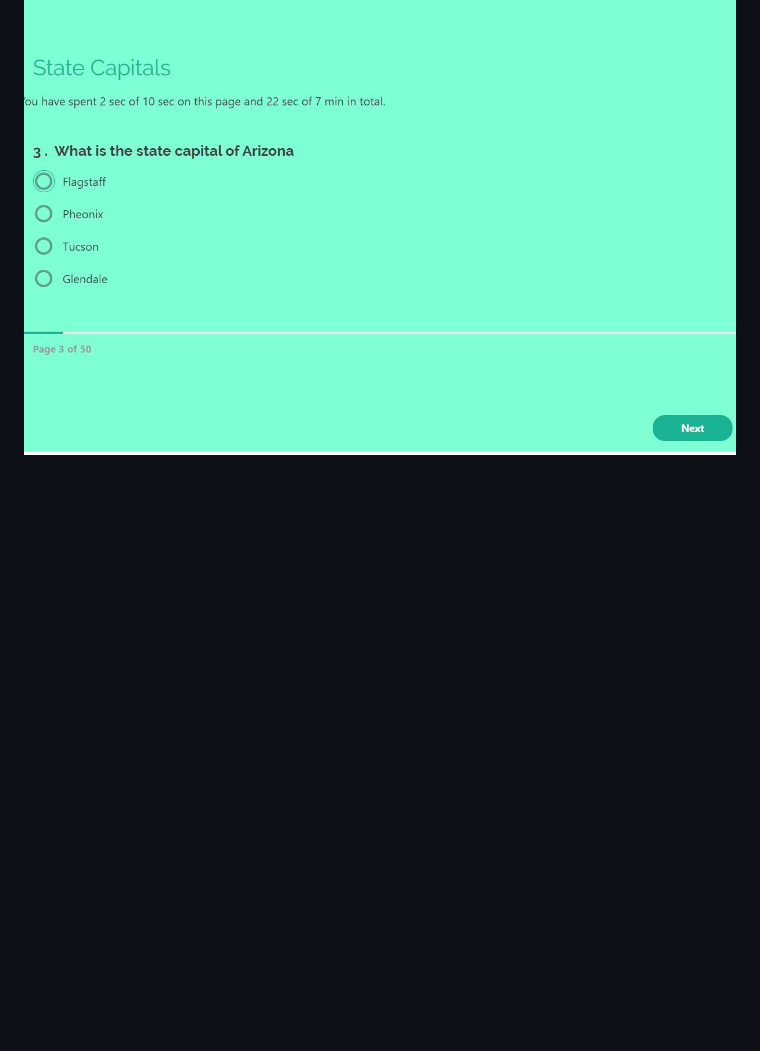
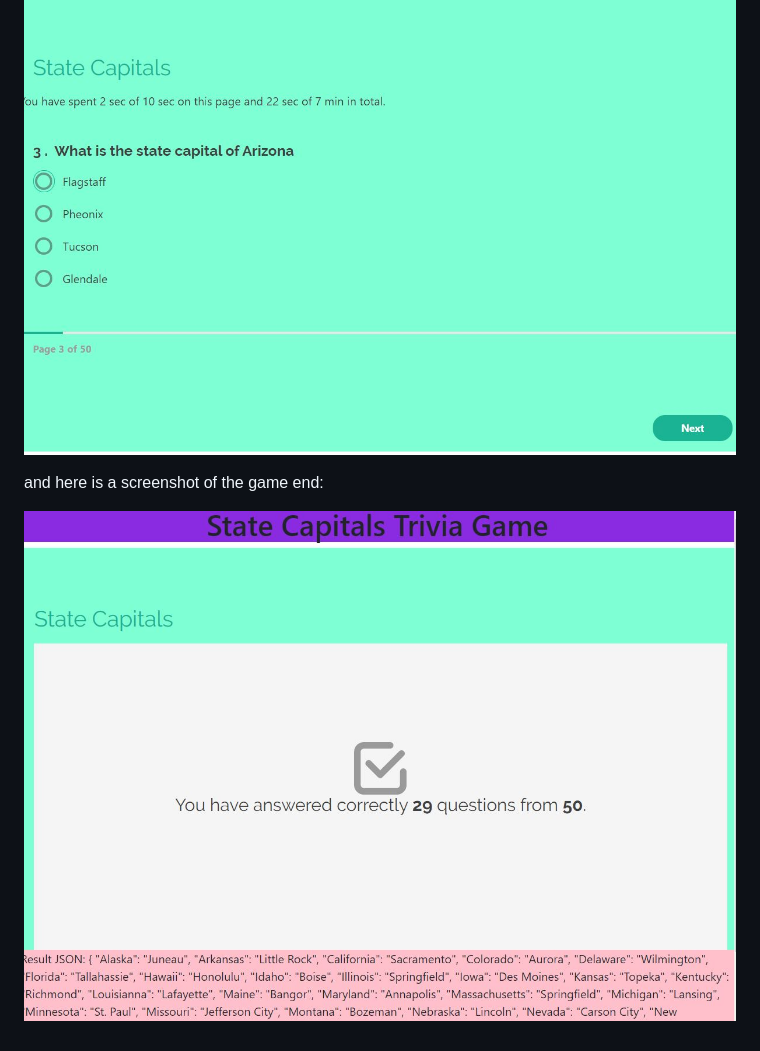
Before and after one commit to jgunderson819/TriviaGame, a Markdown page: README.md, the part around the change. Rendered like a GitHub page; pictures changed too: assets/images/gameend.JPG (added); blank space fills up the shorter version.

Commit message:
yet more changes to read me

```diff
--- a/README.md
+++ b/README.md
@@ -12,3 +12,7 @@ Also, here is a screenshot of the game homepage:
 and here is a screenshot of the game questions:
 
 ![Homepage](./assets/images/questions.JPG)
+
+and here is a screenshot of the game end:
+
+![Homepage](./assets/images/gameend.JPG)
```
